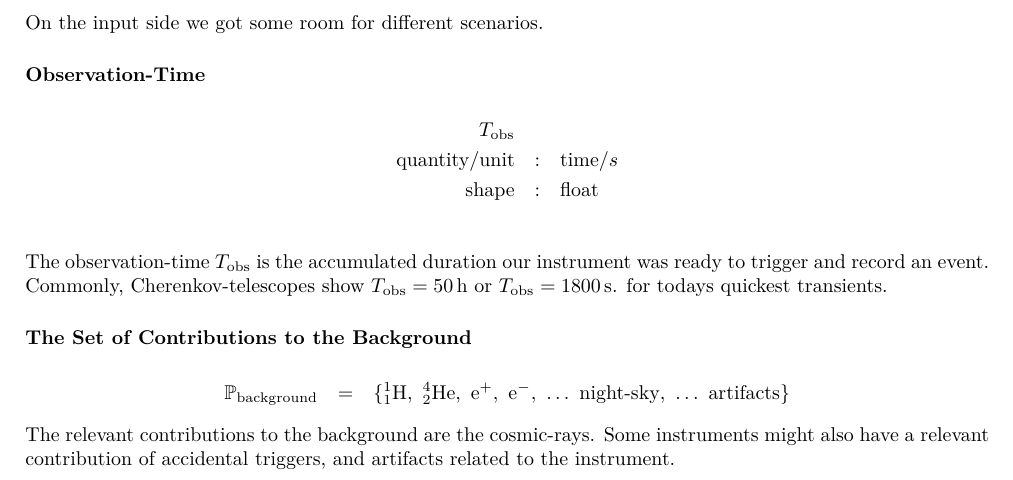
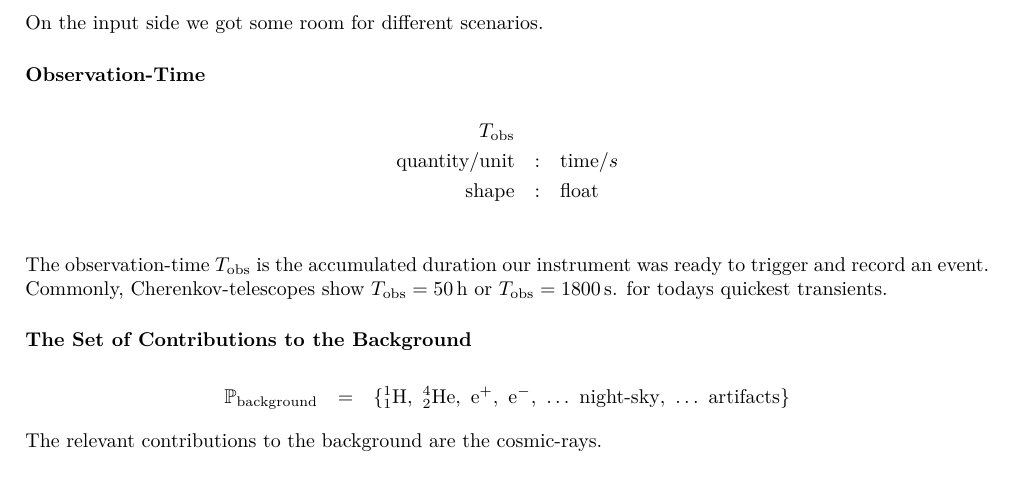
Before and after one commit to cherenkov-plenoscope/flux_sensitivity, a LaTeX document (report/report.tex): part of page 2 of 7, cut so that both start at the same text. Compiled offline with pdfLaTeX.

Commit message:
not relevant here

```diff
--- a/report/report.tex
+++ b/report/report.tex
@@ -171,7 +171,7 @@
                 \}
             \end{eqnarray*}
             %
-            The relevant contributions to the background are the cosmic-rays. Some instruments might also have a relevant contribution of accidental triggers, and artifacts related to the instrument.
+            The relevant contributions to the background are the cosmic-rays.
             %
         \subsubsection*{Diffuse Flux of Cosmic-Rays}
             %
```
